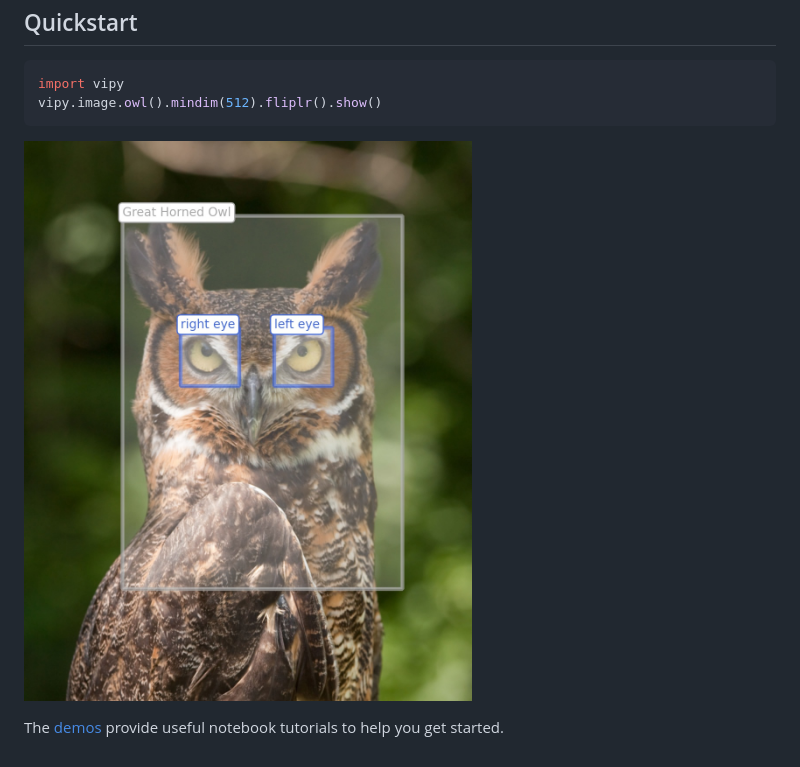
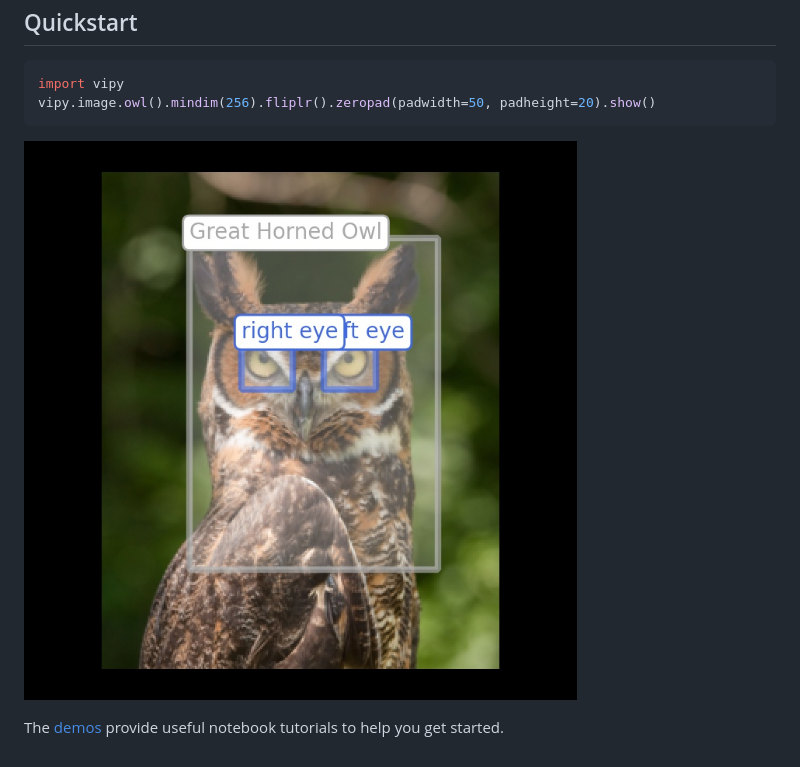
Before and after one commit to visym/vipy, a Markdown page: README.md, the part around the change. GitHub-like rendering; pictures changed too: docs/vipy_image_owl.jpg.

Commit message:
documentation

````diff
--- a/README.md
+++ b/README.md
@@ -49,7 +49,7 @@ Quickstart
 -------------------
 ```python
 import vipy
-vipy.image.owl().mindim(512).fliplr().show()
+vipy.image.owl().mindim(256).fliplr().zeropad(padwidth=50, padheight=20).show()
 ```
 ![](./docs/vipy_image_owl.jpg)
 
````
